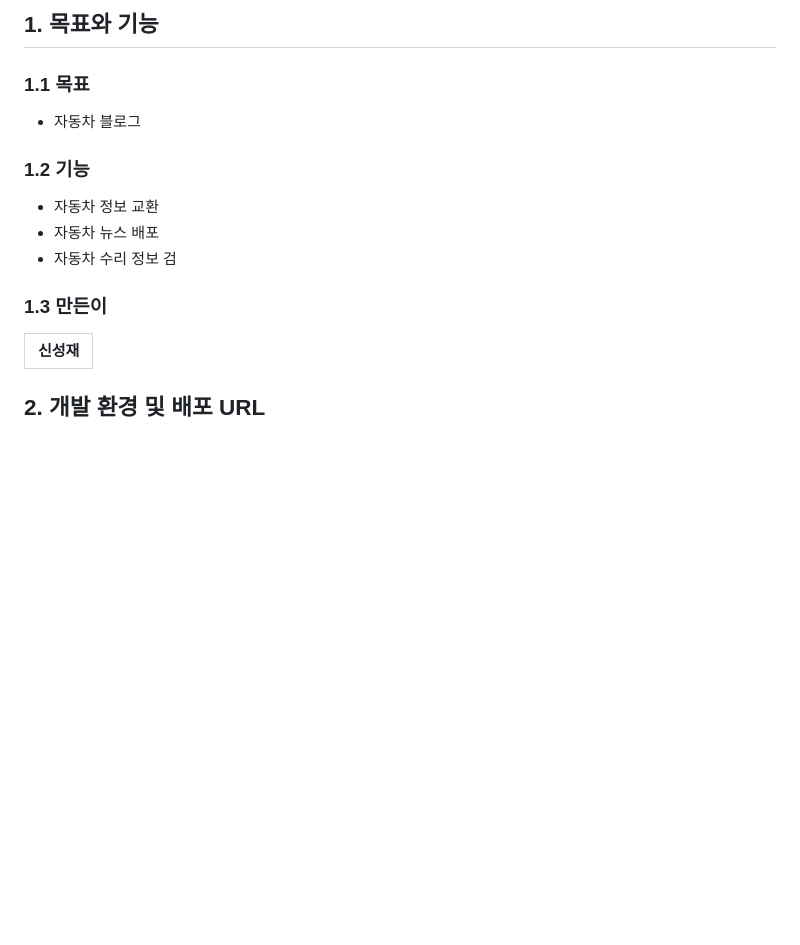
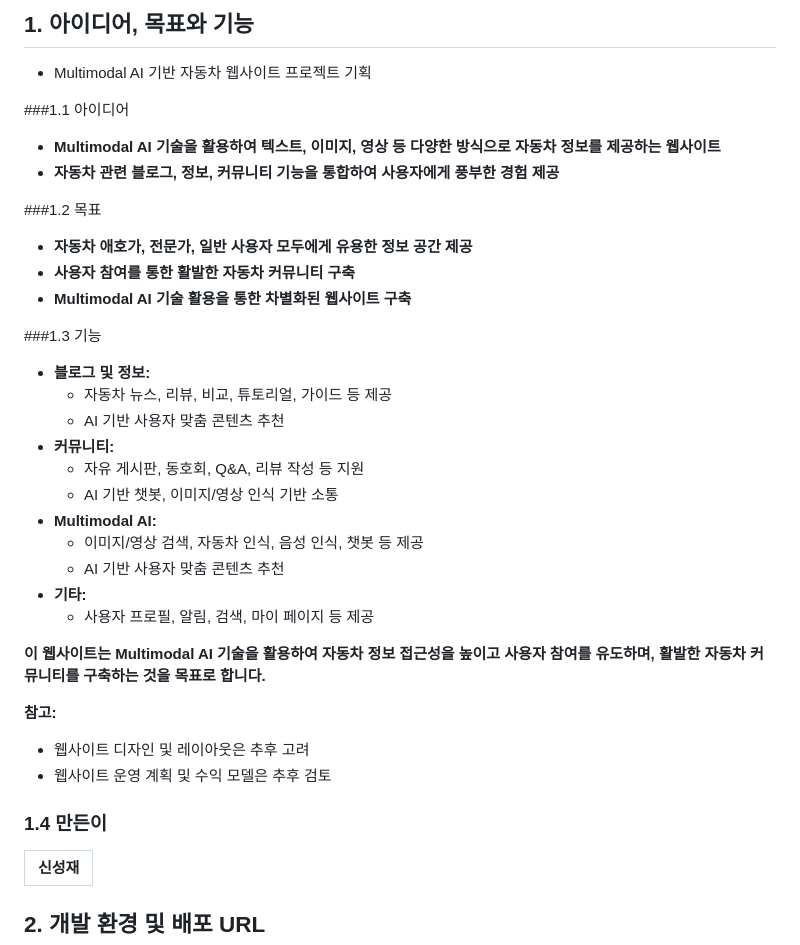
Before and after one commit to SungjaeS/SURI, a Markdown page: readme.md, the part around the change. Rendered like a GitHub page; blank space fills up the shorter version.

```diff
--- a/readme.md
+++ b/readme.md
@@ -1,11 +1,36 @@
-## 1. 목표와 기능
-### 1.1 목표
-- 자동차 블로그
-### 1.2 기능
-- 자동차 정보 교환
-- 자동차 뉴스 배포
-- 자동차 수리 정보 검
-### 1.3 만든이
+## 1. 아이디어, 목표와 기능
+- Multimodal AI 기반 자동차 웹사이트 프로젝트 기획
+
+###1.1 아이디어
+* **Multimodal AI 기술을 활용하여 텍스트, 이미지, 영상 등 다양한 방식으로 자동차 정보를 제공하는 웹사이트**
+* **자동차 관련 블로그, 정보, 커뮤니티 기능을 통합하여 사용자에게 풍부한 경험 제공**
+
+###1.2 목표
+* **자동차 애호가, 전문가, 일반 사용자 모두에게 유용한 정보 공간 제공**
+* **사용자 참여를 통한 활발한 자동차 커뮤니티 구축**
+* **Multimodal AI 기술 활용을 통한 차별화된 웹사이트 구축**
+
+###1.3 기능
+* **블로그 및 정보:**
+    * 자동차 뉴스, 리뷰, 비교, 튜토리얼, 가이드 등 제공
+    * AI 기반 사용자 맞춤 콘텐츠 추천
+* **커뮤니티:**
+    * 자유 게시판, 동호회, Q&A, 리뷰 작성 등 지원
+    * AI 기반 챗봇, 이미지/영상 인식 기반 소통
+* **Multimodal AI:**
+    * 이미지/영상 검색, 자동차 인식, 음성 인식, 챗봇 등 제공
+    * AI 기반 사용자 맞춤 콘텐츠 추천
+* **기타:**
+    * 사용자 프로필, 알림, 검색, 마이 페이지 등 제공
+
+**이 웹사이트는 Multimodal AI 기술을 활용하여 자동차 정보 접근성을 높이고 사용자 참여를 유도하며, 활발한 자동차 커뮤니티를 구축하는 것을 목표로 합니다.**
+
+**참고:**
+
+* 웹사이트 디자인 및 레이아웃은 추후 고려
+* 웹사이트 운영 계획 및 수익 모델은 추후 검토
+
+### 1.4 만든이
 <table>
 	<tr>
 		<th>신성재</th>
```
